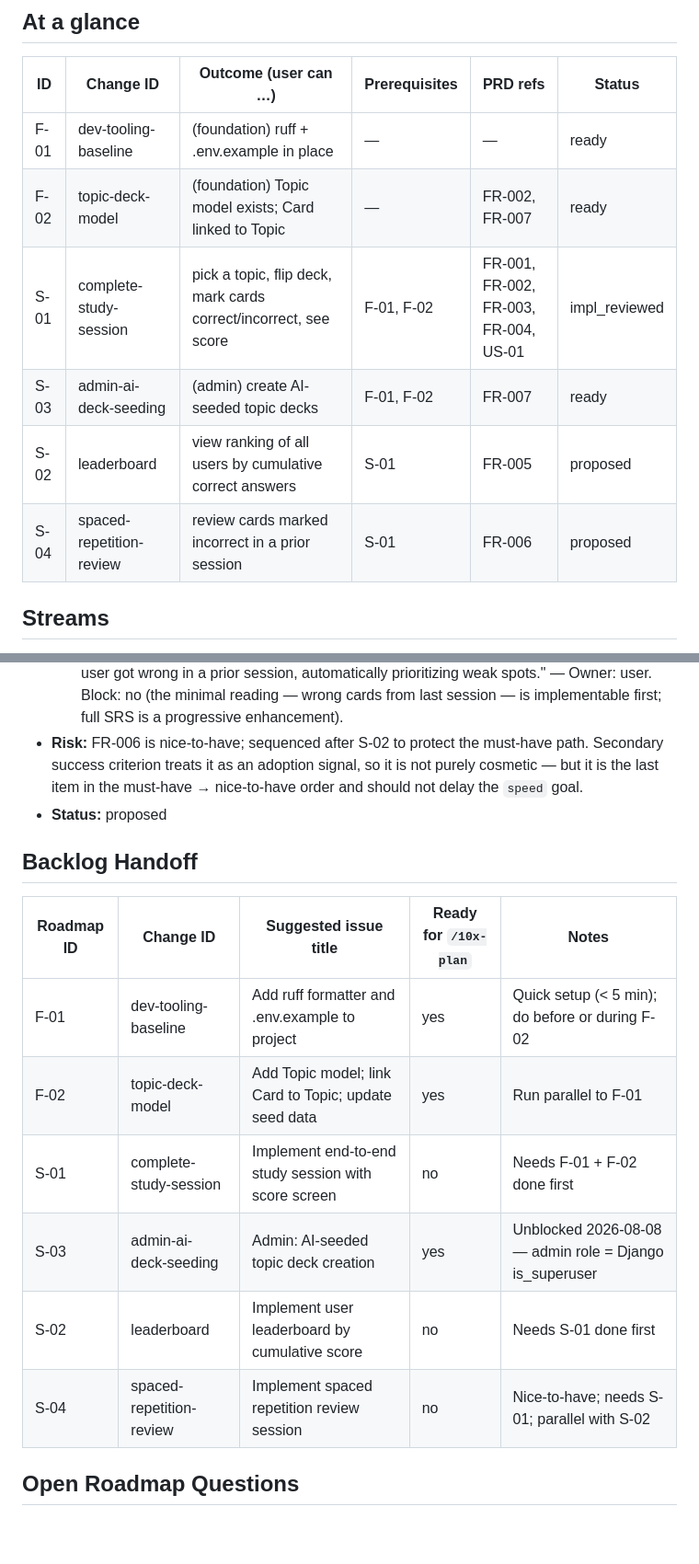
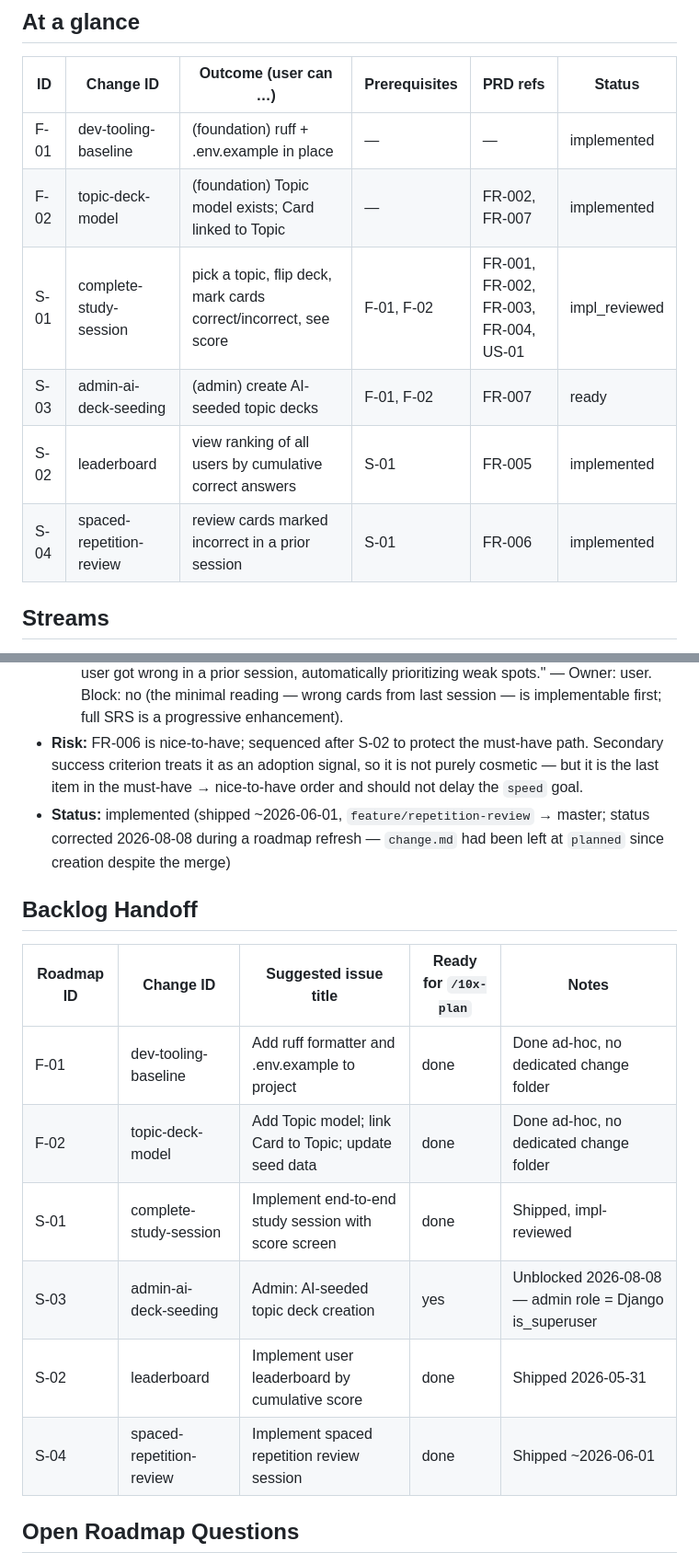
Before and after one commit to Pawelooo/ai-flashcard-app, a Markdown page: context/foundation/roadmap.md, 2 parts joined by grey strips. Shown at 92% size. GitHub-like rendering; blank space fills up the shorter version.

```diff
--- a/context/foundation/roadmap.md
+++ b/context/foundation/roadmap.md
@@ -30,12 +30,12 @@ Working developers preparing for AI/ML job interviews have no clear, structured
 
 | ID   | Change ID                | Outcome (user can …)                                          | Prerequisites | PRD refs                             | Status   |
 |------|--------------------------|---------------------------------------------------------------|---------------|--------------------------------------|----------|
-| F-01 | dev-tooling-baseline     | (foundation) ruff + .env.example in place                     | —             | —                                    | ready    |
-| F-02 | topic-deck-model         | (foundation) Topic model exists; Card linked to Topic         | —             | FR-002, FR-007                       | ready    |
+| F-01 | dev-tooling-baseline     | (foundation) ruff + .env.example in place                     | —             | —                                    | implemented |
+| F-02 | topic-deck-model         | (foundation) Topic model exists; Card linked to Topic         | —             | FR-002, FR-007                       | implemented |
 | S-01 | complete-study-session   | pick a topic, flip deck, mark cards correct/incorrect, see score | F-01, F-02 | FR-001, FR-002, FR-003, FR-004, US-01 | impl_reviewed |
 | S-03 | admin-ai-deck-seeding    | (admin) create AI-seeded topic decks                          | F-01, F-02    | FR-007                               | ready    |
-| S-02 | leaderboard              | view ranking of all users by cumulative correct answers       | S-01          | FR-005                               | proposed |
-| S-04 | spaced-repetition-review | review cards marked incorrect in a prior session              | S-01          | FR-006                               | proposed |
+| S-02 | leaderboard              | view ranking of all users by cumulative correct answers       | S-01          | FR-005                               | implemented |
+| S-04 | spaced-repetition-review | review cards marked incorrect in a prior session              | S-01          | FR-006                               | implemented |
 
 ## Streams
 
@@ -138,18 +138,18 @@ Foundations below assume these are present and do NOT re-scaffold them.
 - **Unknowns:**
   - Spaced repetition algorithm scope — is v1 "show wrong cards from last session" or a full SRS algorithm (e.g. SM-2)? PRD secondary success criterion says "resurfaces cards the user got wrong in a prior session, automatically prioritizing weak spots." — Owner: user. Block: no (the minimal reading — wrong cards from last session — is implementable first; full SRS is a progressive enhancement).
 - **Risk:** FR-006 is nice-to-have; sequenced after S-02 to protect the must-have path. Secondary success criterion treats it as an adoption signal, so it is not purely cosmetic — but it is the last item in the must-have → nice-to-have order and should not delay the `speed` goal.
-- **Status:** proposed
+- **Status:** implemented (shipped ~2026-06-01, `feature/repetition-review` → master; status corrected 2026-08-08 during a roadmap refresh — `change.md` had been left at `planned` since creation despite the merge)
 
 ## Backlog Handoff
 
 | Roadmap ID | Change ID                | Suggested issue title                                 | Ready for `/10x-plan` | Notes                                               |
 |------------|--------------------------|-------------------------------------------------------|-----------------------|-----------------------------------------------------|
-| F-01       | dev-tooling-baseline     | Add ruff formatter and .env.example to project        | yes                   | Quick setup (< 5 min); do before or during F-02     |
-| F-02       | topic-deck-model         | Add Topic model; link Card to Topic; update seed data | yes                   | Run parallel to F-01                                |
-| S-01       | complete-study-session   | Implement end-to-end study session with score screen  | no                    | Needs F-01 + F-02 done first                        |
+| F-01       | dev-tooling-baseline     | Add ruff formatter and .env.example to project        | done                  | Done ad-hoc, no dedicated change folder             |
+| F-02       | topic-deck-model         | Add Topic model; link Card to Topic; update seed data | done                  | Done ad-hoc, no dedicated change folder             |
+| S-01       | complete-study-session   | Implement end-to-end study session with score screen  | done                  | Shipped, impl-reviewed                              |
 | S-03       | admin-ai-deck-seeding    | Admin: AI-seeded topic deck creation                  | yes                   | Unblocked 2026-08-08 — admin role = Django is_superuser |
-| S-02       | leaderboard              | Implement user leaderboard by cumulative score        | no                    | Needs S-01 done first                               |
-| S-04       | spaced-repetition-review | Implement spaced repetition review session            | no                    | Nice-to-have; needs S-01; parallel with S-02        |
+| S-02       | leaderboard              | Implement user leaderboard by cumulative score        | done                  | Shipped 2026-05-31                                  |
+| S-04       | spaced-repetition-review | Implement spaced repetition review session            | done                  | Shipped ~2026-06-01                                 |
 
 ## Open Roadmap Questions
 
```
Also changed, not shown: other parts of context/foundation/roadmap.md (+18 -3 lines), 2 other files.
